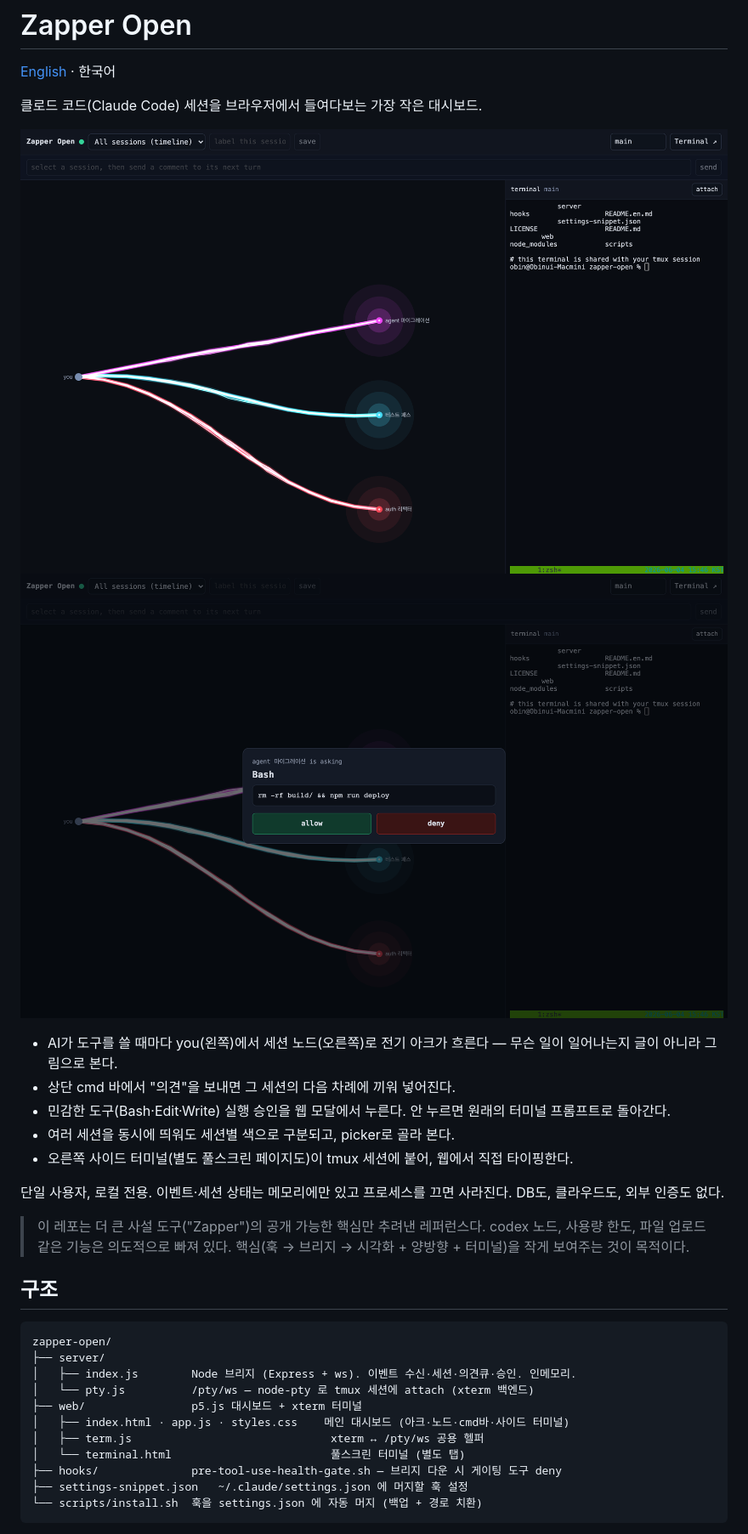
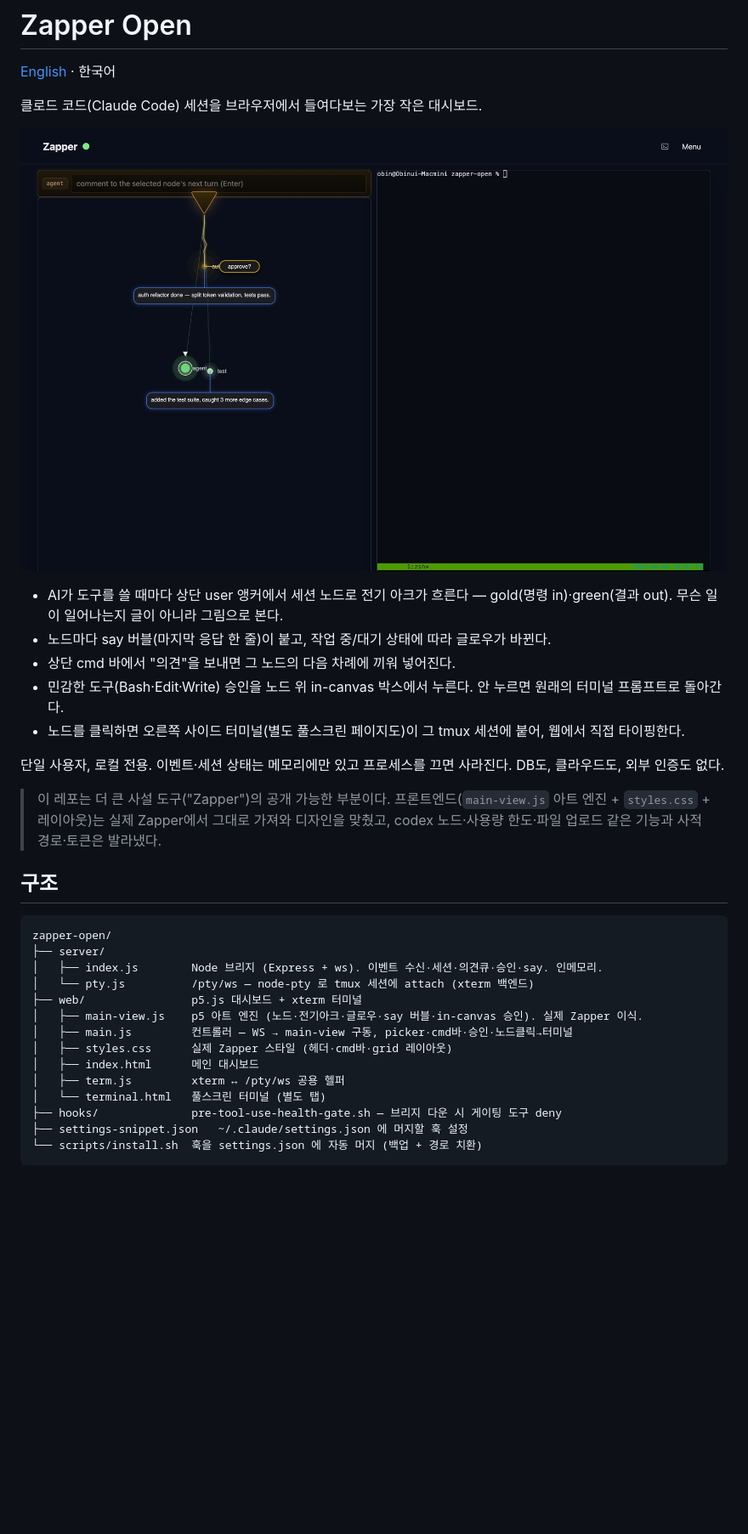
Before and after one commit to kwnobin/zapper-open, a Markdown page: README.md, the part around the change. Shown at 85% size. Drawn GitHub-style; pictures changed too: docs/approval.png (deleted), docs/demo.png; blank space fills up the shorter version.

````diff
--- a/README.md
+++ b/README.md
@@ -4,30 +4,32 @@
 
 클로드 코드(Claude Code) 세션을 브라우저에서 들여다보는 가장 작은 대시보드.
 
-![대시보드 — 세션 노드로 전기 아크가 흐르고, 오른쪽에 터미널](docs/demo.png)
-![승인 모달 — 위험한 명령을 웹에서 허용/거부](docs/approval.png)
+![대시보드 — user 앵커에서 세션 노드로 전기 아크, say 버블, 우측 터미널](docs/demo.png)
 
-- AI가 도구를 쓸 때마다 you(왼쪽)에서 세션 노드(오른쪽)로 전기 아크가 흐른다 — 무슨 일이 일어나는지 글이 아니라 그림으로 본다.
-- 상단 cmd 바에서 "의견"을 보내면 그 세션의 다음 차례에 끼워 넣어진다.
-- 민감한 도구(Bash·Edit·Write) 실행 승인을 웹 모달에서 누른다. 안 누르면 원래의 터미널 프롬프트로 돌아간다.
-- 여러 세션을 동시에 띄워도 세션별 색으로 구분되고, picker로 골라 본다.
-- 오른쪽 사이드 터미널(별도 풀스크린 페이지도)이 tmux 세션에 붙어, 웹에서 직접 타이핑한다.
+- AI가 도구를 쓸 때마다 상단 user 앵커에서 세션 노드로 전기 아크가 흐른다 — gold(명령 in)·green(결과 out). 무슨 일이 일어나는지 글이 아니라 그림으로 본다.
+- 노드마다 say 버블(마지막 응답 한 줄)이 붙고, 작업 중/대기 상태에 따라 글로우가 바뀐다.
+- 상단 cmd 바에서 "의견"을 보내면 그 노드의 다음 차례에 끼워 넣어진다.
+- 민감한 도구(Bash·Edit·Write) 승인을 노드 위 in-canvas 박스에서 누른다. 안 누르면 원래의 터미널 프롬프트로 돌아간다.
+- 노드를 클릭하면 오른쪽 사이드 터미널(별도 풀스크린 페이지도)이 그 tmux 세션에 붙어, 웹에서 직접 타이핑한다.
 
 단일 사용자, 로컬 전용. 이벤트·세션 상태는 메모리에만 있고 프로세스를 끄면 사라진다. DB도, 클라우드도, 외부 인증도 없다.
 
-> 이 레포는 더 큰 사설 도구("Zapper")의 공개 가능한 핵심만 추려낸 레퍼런스다. codex 노드, 사용량 한도, 파일 업로드 같은 기능은 의도적으로 빠져 있다. 핵심(훅 → 브리지 → 시각화 + 양방향 + 터미널)을 작게 보여주는 것이 목적이다.
+> 이 레포는 더 큰 사설 도구("Zapper")의 공개 가능한 부분이다. 프론트엔드(`main-view.js` 아트 엔진 + `styles.css` + 레이아웃)는 실제 Zapper에서 그대로 가져와 디자인을 맞췄고, codex 노드·사용량 한도·파일 업로드 같은 기능과 사적 경로·토큰은 발라냈다.
 
 ## 구조
 
 ```
 zapper-open/
 ├── server/
-│   ├── index.js        Node 브리지 (Express + ws). 이벤트 수신·세션·의견큐·승인. 인메모리.
+│   ├── index.js        Node 브리지 (Express + ws). 이벤트 수신·세션·의견큐·승인·say. 인메모리.
 │   └── pty.js          /pty/ws — node-pty 로 tmux 세션에 attach (xterm 백엔드)
 ├── web/                p5.js 대시보드 + xterm 터미널
-│   ├── index.html · app.js · styles.css    메인 대시보드 (아크·노드·cmd바·사이드 터미널)
-│   ├── term.js                              xterm ↔ /pty/ws 공용 헬퍼
-│   └── terminal.html                        풀스크린 터미널 (별도 탭)
+│   ├── main-view.js    p5 아트 엔진 (노드·전기아크·글로우·say 버블·in-canvas 승인). 실제 Zapper 이식.
+│   ├── main.js         컨트롤러 — WS → main-view 구동, picker·cmd바·승인·노드클릭→터미널
+│   ├── styles.css      실제 Zapper 스타일 (헤더·cmd바·grid 레이아웃)
+│   ├── index.html      메인 대시보드
+│   ├── term.js         xterm ↔ /pty/ws 공용 헬퍼
+│   └── terminal.html   풀스크린 터미널 (별도 탭)
 ├── hooks/              pre-tool-use-health-gate.sh — 브리지 다운 시 게이팅 도구 deny
 ├── settings-snippet.json   ~/.claude/settings.json 에 머지할 훅 설정
 └── scripts/install.sh  훅을 settings.json 에 자동 머지 (백업 + 경로 치환)
````
Also changed, not shown: README.en.md (+14 -12 lines), 6 other files.
